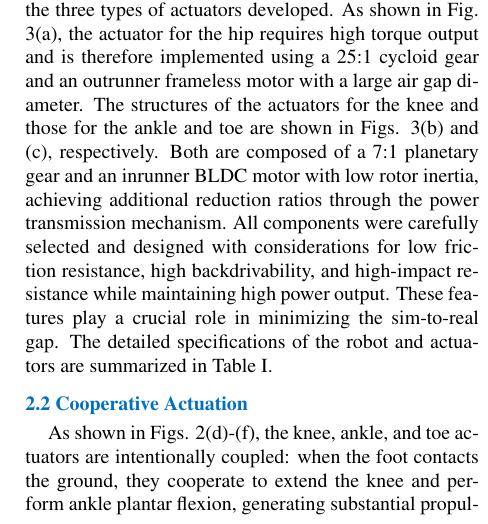
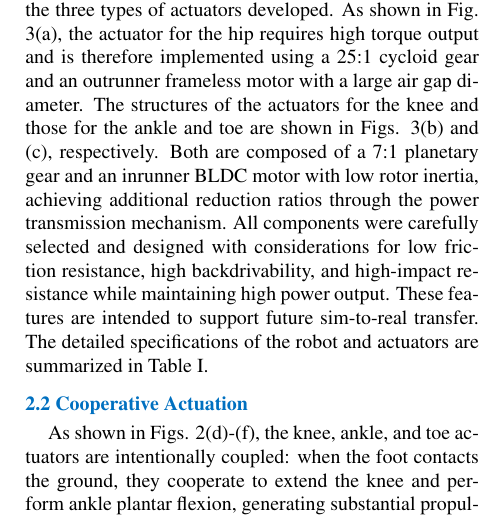
Before and after one commit to jkkim-irim/hyperleg_rl, a LaTeX document (ICCAS/ICCAS2026_HyperLeg_RL 20260524_0.tex): part of one column of page 2 of 6, cut so that both start at the same text. Compiled offline with pdfLaTeX.

Commit message:
fix(ICCAS): state the hardware design goal, not a proven gap reduction (item 2, L234)
"These features play a crucial role in minimizing the sim-to-real gap"
asserted a demonstrated effect for low friction, backdrivability and
impact resistance. No hardware exists, so no gap has been measured. The
underlying reasoning is sound as a design rationale — fewer unmodelled
effects are easier to simulate faithfully — but the sentence presented it
as a result.

Replaced with R2-3.5's suggested phrasing, "are intended to support future
sim-to-real transfer". Same line count.

Co-Authored-By: Claude Opus 5 (1M context) <noreply@anthropic.com>

```diff
--- a/ICCAS/ICCAS2026_HyperLeg_RL 20260524_0.tex
+++ b/ICCAS/ICCAS2026_HyperLeg_RL 20260524_0.tex
@@ -231,8 +231,8 @@ ratios through the power transmission mechanism. All
 components were carefully selected and designed with
 considerations for low friction resistance, high
 backdrivability, and high-impact resistance while maintaining
-high power output. These features play a crucial role in
-minimizing the sim-to-real gap. The detailed specifications of
+high power output. These features are intended to support
+future sim-to-real transfer. The detailed specifications of
 the robot and actuators are summarized in Table I.
 
 \subsection{Cooperative Actuation}
```
